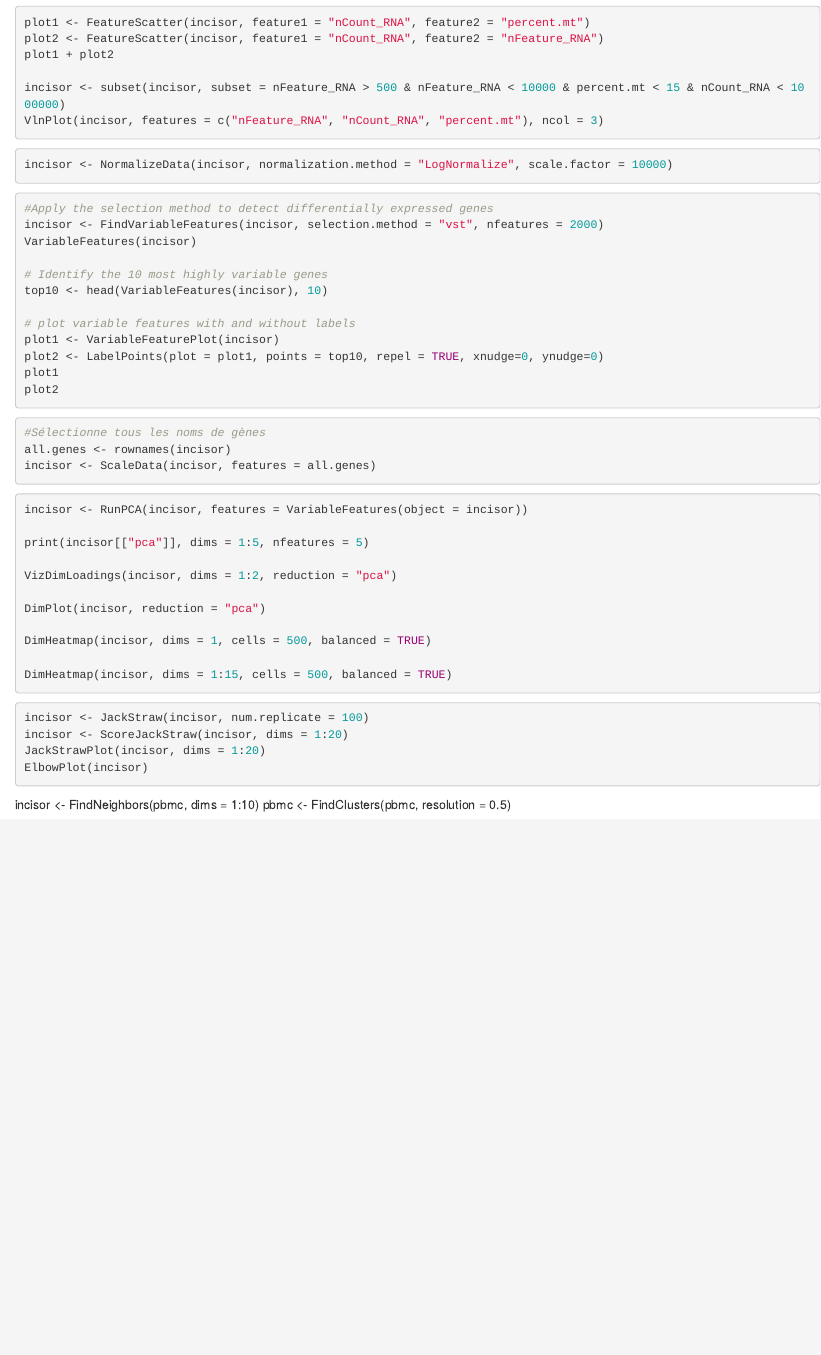
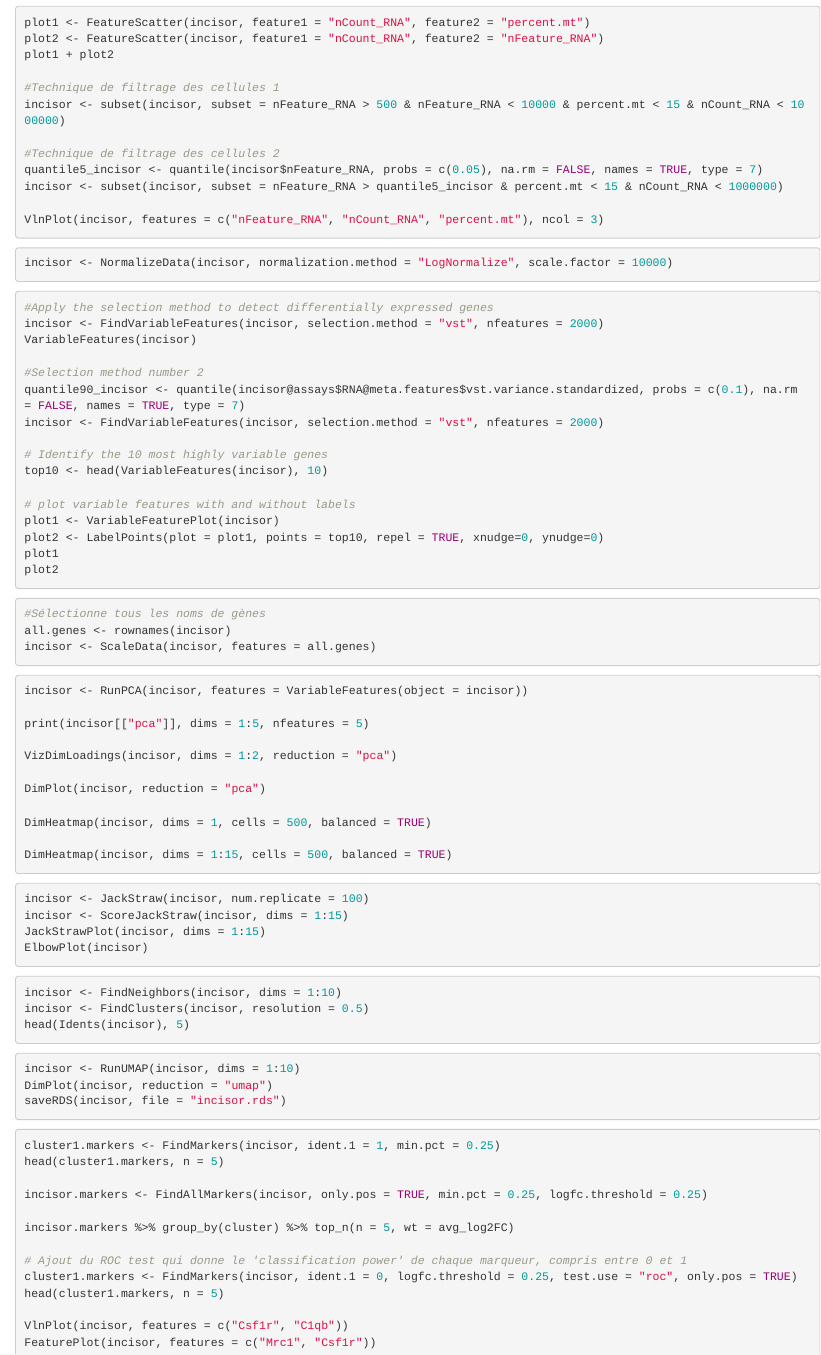
Before and after one commit to guiseuzaret/tp_ngs_single_cell, an R Markdown document (S2D1 tximport.Rmd): the page in a window 1100 px wide, from 1590 px down. Rendered offline with R 4.5, knitr and Pandoc, with nearby package versions; some code elsewhere in the file could not run offline.

Commit message:
commit buggé2

````diff
--- a/S2D1 tximport.Rmd
+++ b/S2D1 tximport.Rmd
@@ -87,7 +87,13 @@ plot1 <- FeatureScatter(incisor, feature1 = "nCount_RNA", feature2 = "percent.mt
 plot2 <- FeatureScatter(incisor, feature1 = "nCount_RNA", feature2 = "nFeature_RNA")
 plot1 + plot2
 
+#Technique de filtrage des cellules 1
 incisor <- subset(incisor, subset = nFeature_RNA > 500 & nFeature_RNA < 10000 & percent.mt < 15 & nCount_RNA < 1000000)
+
+#Technique de filtrage des cellules 2
+quantile5_incisor <- quantile(incisor$nFeature_RNA, probs = c(0.05), na.rm = FALSE, names = TRUE, type = 7)
+incisor <- subset(incisor, subset = nFeature_RNA > quantile5_incisor & percent.mt < 15 & nCount_RNA < 1000000)
+
 VlnPlot(incisor, features = c("nFeature_RNA", "nCount_RNA", "percent.mt"), ncol = 3)
 ```
 
@@ -99,6 +105,10 @@ incisor <- NormalizeData(incisor, normalization.method = "LogNormalize", scale.f
 #Apply the selection method to detect differentially expressed genes
 incisor <- FindVariableFeatures(incisor, selection.method = "vst", nfeatures = 2000)
 VariableFeatures(incisor)
+
+#Selection method number 2
+quantile90_incisor <- quantile(incisor@assays$RNA@meta.features$vst.variance.standardized, probs = c(0.1), na.rm = FALSE, names = TRUE, type = 7)
+incisor <- FindVariableFeatures(incisor, selection.method = "vst", nfeatures = 2000)
 
 # Identify the 10 most highly variable genes
 top10 <- head(VariableFeatures(incisor), 10)
@@ -131,13 +141,39 @@ DimHeatmap(incisor, dims = 1, cells = 500, balanced = TRUE)
 DimHeatmap(incisor, dims = 1:15, cells = 500, balanced = TRUE)
 ```
 
-``` {r PCA, eval=FALSE}
+``` {r Dimensionality, eval=FALSE}
 incisor <- JackStraw(incisor, num.replicate = 100)
-incisor <- ScoreJackStraw(incisor, dims = 1:20)
-JackStrawPlot(incisor, dims = 1:20)
+incisor <- ScoreJackStraw(incisor, dims = 1:15)
+JackStrawPlot(incisor, dims = 1:15)
 ElbowPlot(incisor)
 
 ```
 
-incisor <- FindNeighbors(pbmc, dims = 1:10)
-pbmc <- FindClusters(pbmc, resolution = 0.5)
+``` {r Clustering, eval=FALSE}
+incisor <- FindNeighbors(incisor, dims = 1:10)
+incisor <- FindClusters(incisor, resolution = 0.5)
+head(Idents(incisor), 5)
+```
+
+```{r UMAP/tSNE, eval=FALSE}
+incisor <- RunUMAP(incisor, dims = 1:10)
+DimPlot(incisor, reduction = "umap")
+saveRDS(incisor, file = "incisor.rds")
+```
+
+```{r Cluster biomarkers, eval=FALSE}
+cluster1.markers <- FindMarkers(incisor, ident.1 = 1, min.pct = 0.25)
+head(cluster1.markers, n = 5)
+
+incisor.markers <- FindAllMarkers(incisor, only.pos = TRUE, min.pct = 0.25, logfc.threshold = 0.25)
+
+incisor.markers %>% group_by(cluster) %>% top_n(n = 5, wt = avg_log2FC)
+
+# Ajout du ROC test qui donne le 'classification power' de chaque marqueur, compris entre 0 et 1
+cluster1.markers <- FindMarkers(incisor, ident.1 = 0, logfc.threshold = 0.25, test.use = "roc", only.pos = TRUE)
+head(cluster1.markers, n = 5)
+
+VlnPlot(incisor, features = c("Csf1r", "C1qb"))
+FeaturePlot(incisor, features = c("Mrc1", "Csf1r"))
+
+```
````
